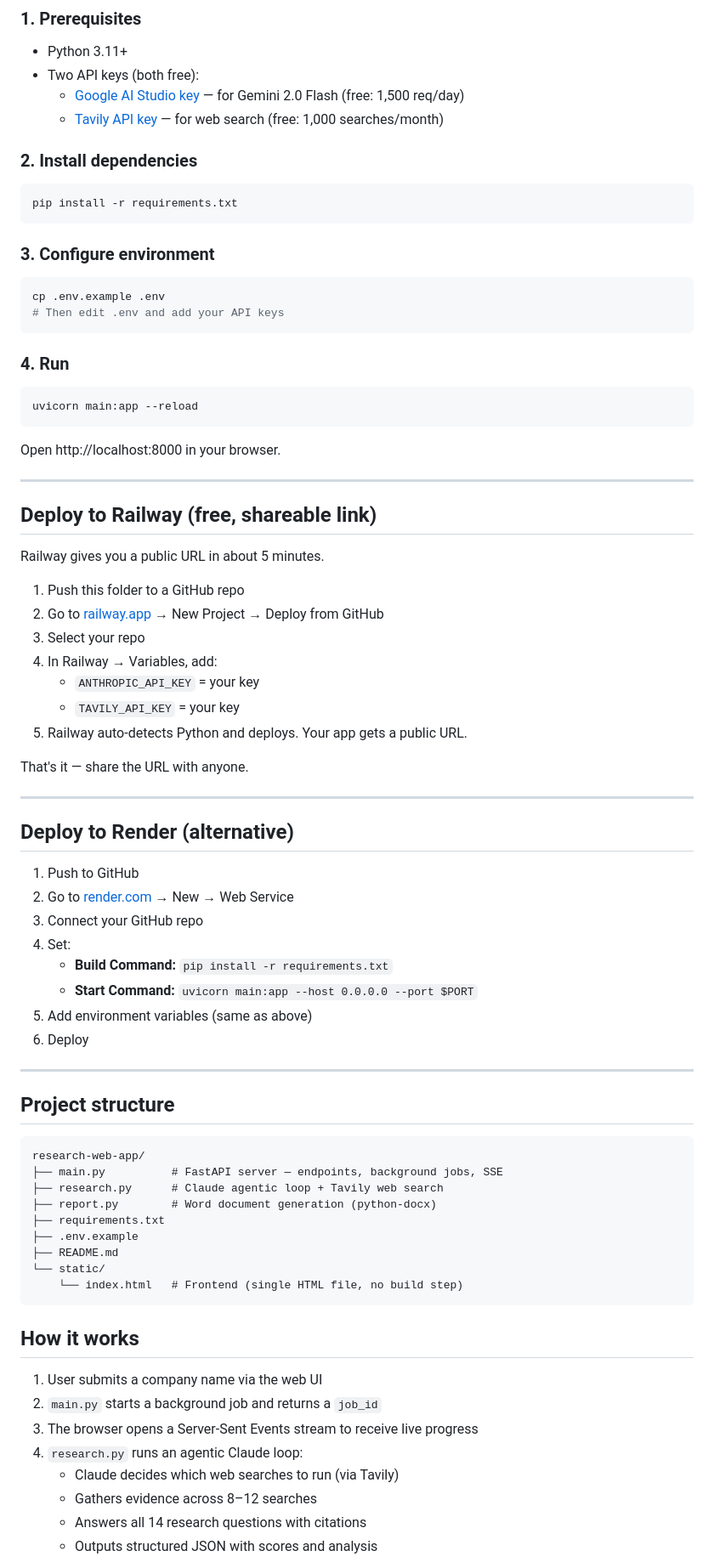
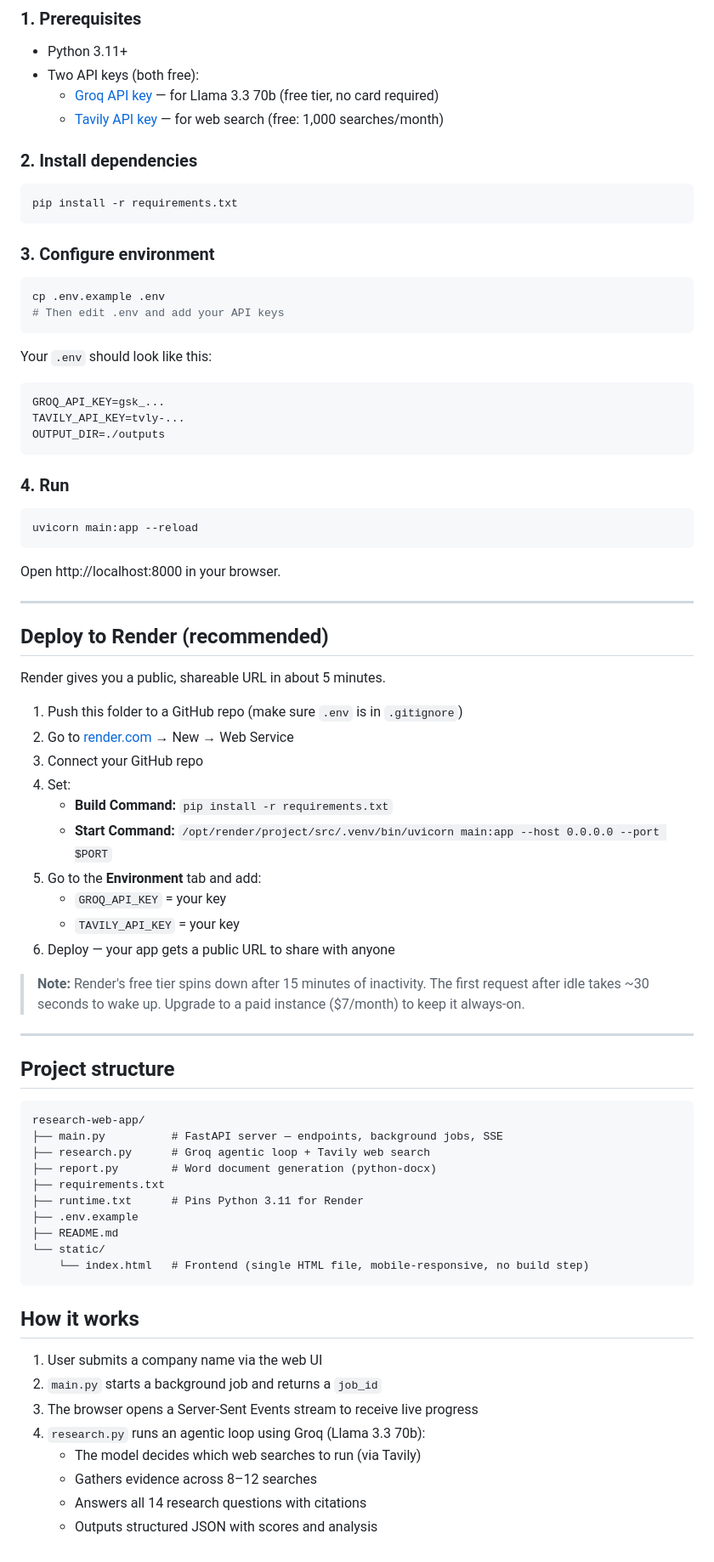
Before and after one commit to prithish-ray/company-research-tool, a Markdown page: README.md, the part around one of its changes. Shown at 85% size. GitHub-like rendering.

Commit message:
Update README for Groq + Render deployment

````diff
--- a/README.md
+++ b/README.md
@@ -12,7 +12,7 @@ A web app that takes a company name and returns a full investment quality assess
 
 - Python 3.11+
 - Two API keys (both free):
-  - [Google AI Studio key](https://aistudio.google.com/app/apikey) — for Gemini 2.0 Flash (free: 1,500 req/day)
+  - [Groq API key](https://console.groq.com) — for Llama 3.3 70b (free tier, no card required)
   - [Tavily API key](https://app.tavily.com) — for web search (free: 1,000 searches/month)
 
 ### 2. Install dependencies
@@ -28,6 +28,14 @@ cp .env.example .env
 # Then edit .env and add your API keys
 ```
 
+Your `.env` should look like this:
+
+```
+GROQ_API_KEY=gsk_...
+TAVILY_API_KEY=tvly-...
+OUTPUT_DIR=./outputs
+```
+
 ### 4. Run
 
 ```bash
@@ -38,32 +46,22 @@ Open http://localhost:8000 in your browser.
 
 ---
 
-## Deploy to Railway (free, shareable link)
+## Deploy to Render (recommended)
 
-Railway gives you a public URL in about 5 minutes.
+Render gives you a public, shareable URL in about 5 minutes.
 
-1. Push this folder to a GitHub repo
-2. Go to [railway.app](https://railway.app) → New Project → Deploy from GitHub
-3. Select your repo
-4. In Railway → Variables, add:
-   - `ANTHROPIC_API_KEY` = your key
-   - `TAVILY_API_KEY` = your key
-5. Railway auto-detects Python and deploys. Your app gets a public URL.
-
-That's it — share the URL with anyone.
-
----
-
-## Deploy to Render (alternative)
-
-1. Push to GitHub
+1. Push this folder to a GitHub repo (make sure `.env` is in `.gitignore`)
 2. Go to [render.com](https://render.com) → New → Web Service
 3. Connect your GitHub repo
 4. Set:
    - **Build Command:** `pip install -r requirements.txt`
-   - **Start Command:** `uvicorn main:app --host 0.0.0.0 --port $PORT`
-5. Add environment variables (same as above)
-6. Deploy
+   - **Start Command:** `/opt/render/project/src/.venv/bin/uvicorn main:app --host 0.0.0.0 --port $PORT`
+5. Go to the **Environment** tab and add:
+   - `GROQ_API_KEY` = your key
+   - `TAVILY_API_KEY` = your key
+6. Deploy — your app gets a public URL to share with anyone
+
+> **Note:** Render's free tier spins down after 15 minutes of inactivity. The first request after idle takes ~30 seconds to wake up. Upgrade to a paid instance ($7/month) to keep it always-on.
 
 ---
 
@@ -72,13 +70,14 @@ That's it — share the URL with anyone.
 ```
 research-web-app/
 ├── main.py          # FastAPI server — endpoints, background jobs, SSE
-├── research.py      # Claude agentic loop + Tavily web search
+├── research.py      # Groq agentic loop + Tavily web search
 ├── report.py        # Word document generation (python-docx)
 ├── requirements.txt
+├── runtime.txt      # Pins Python 3.11 for Render
 ├── .env.example
 ├── README.md
 └── static/
-    └── index.html   # Frontend (single HTML file, no build step)
+    └── index.html   # Frontend (single HTML file, mobile-responsive, no build step)
 ```
 
 ## How it works
@@ -86,8 +85,8 @@ research-web-app/
 1. User submits a company name via the web UI
 2. `main.py` starts a background job and returns a `job_id`
 3. The browser opens a Server-Sent Events stream to receive live progress
-4. `research.py` runs an agentic Claude loop:
-   - Claude decides which web searches to run (via Tavily)
+4. `research.py` runs an agentic loop using Groq (Llama 3.3 70b):
+   - The model decides which web searches to run (via Tavily)
    - Gathers evidence across 8–12 searches
    - Answers all 14 research questions with citations
    - Outputs structured JSON with scores and analysis
````
Also changed, not shown: other parts of README.md (+15 -3 lines).
